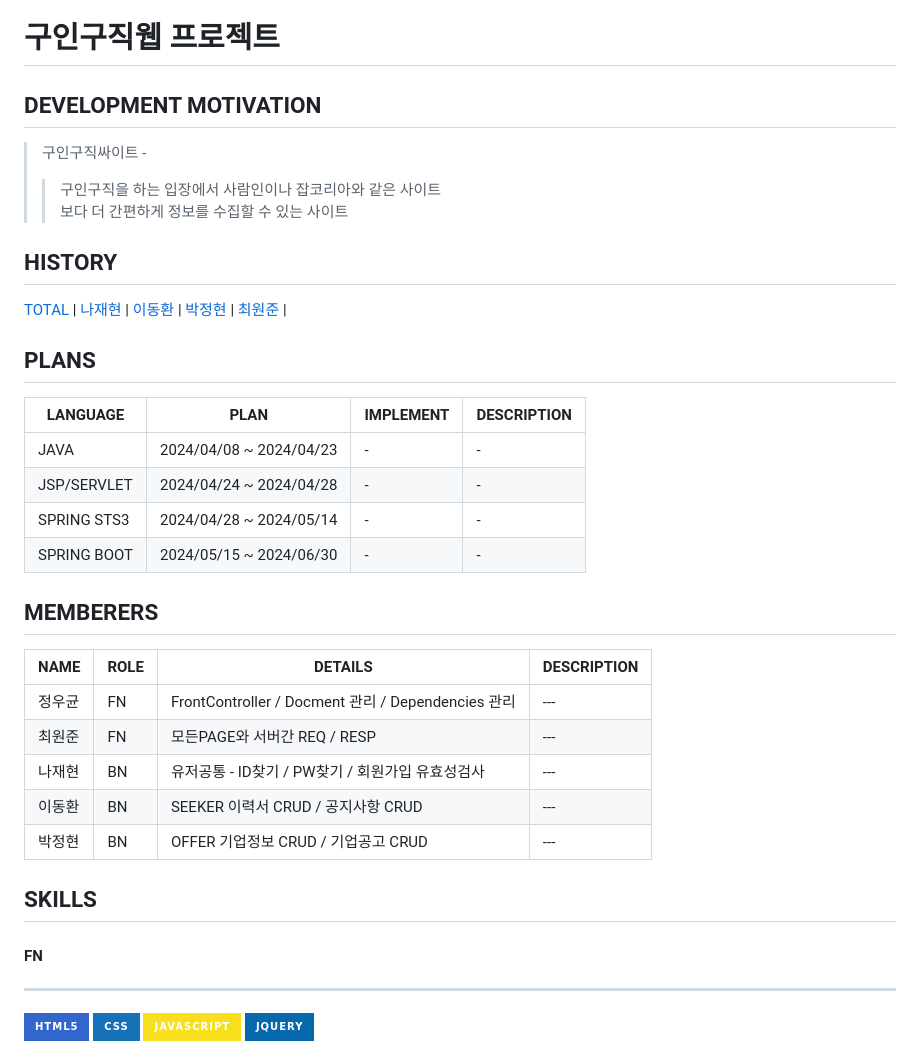
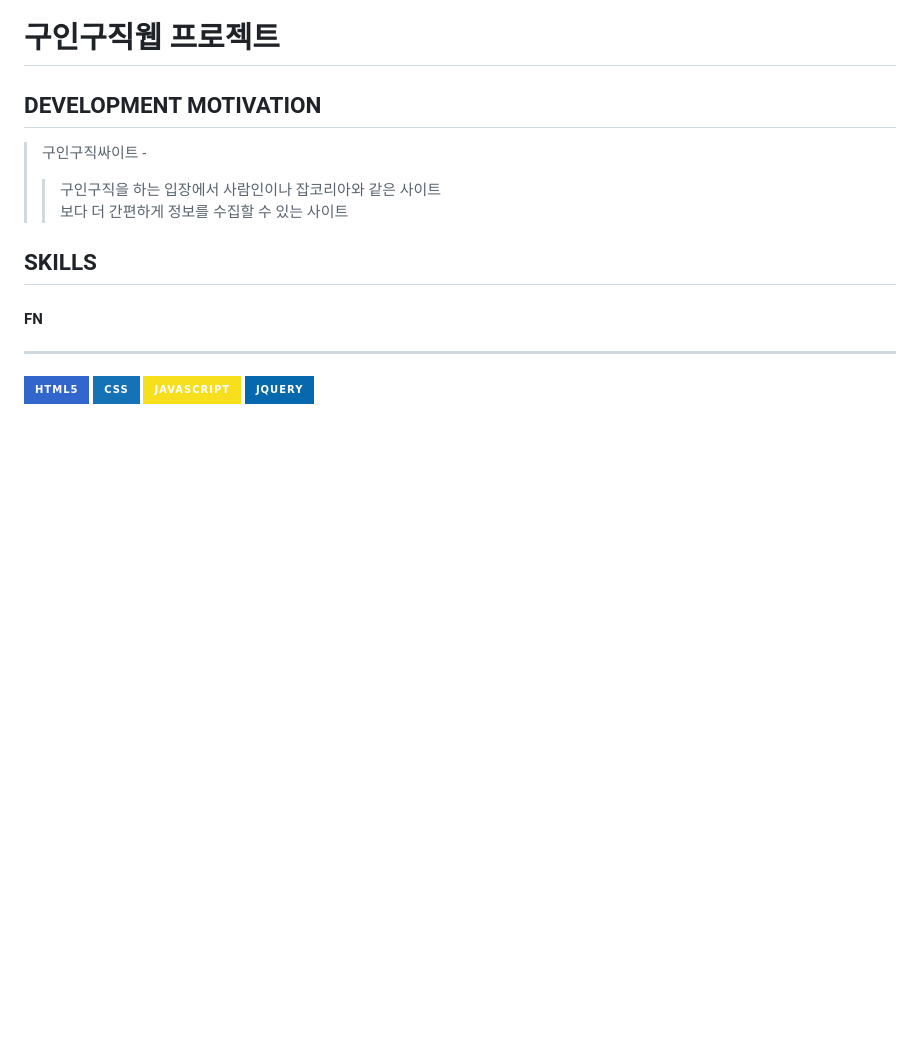
Before and after one commit to daemin123/Reference, a Markdown page: README.md, the part around the change. Drawn GitHub-style; badges without logos; blank space fills up the shorter version.

```diff
--- a/README.md
+++ b/README.md
@@ -7,31 +7,7 @@ DEVELOPMENT MOTIVATION
 > > 보다 더 간편하게 정보를 수집할 수 있는 사이트 <br>
 
 
-HISTORY
----
-[TOTAL](DOCUMENT/HISTORY/TOTAL) | [나재현](https://github.com/Najaehyun0913) | [이동환](https://github.com/donghwan12) | [박정현](https://github.com/niangsoul) | [최원준](https://github.com/piepenie) |
 
-
-PLANS
----
- |LANGUAGE|PLAN|IMPLEMENT|DESCRIPTION|
- |-|-|-|-|
- |JAVA|2024/04/08 ~ 2024/04/23|-|-|
- |JSP/SERVLET|2024/04/24 ~ 2024/04/28|-|-|
- |SPRING STS3|2024/04/28 ~ 2024/05/14|-|-|
- |SPRING BOOT|2024/05/15 ~ 2024/06/30|-|-|
-
-
-
-MEMBERERS
----
-|NAME|ROLE|DETAILS|DESCRIPTION|
-|---|---|---|---|
-|정우균|FN| FrontController / Docment 관리 / Dependencies  관리 |---|
-|최원준|FN| 모든PAGE와 서버간 REQ / RESP |---|
-|나재현|BN| 유저공통 - ID찾기 / PW찾기 / 회원가입 유효성검사 |---|
-|이동환|BN| SEEKER 이력서 CRUD / 공지사항 CRUD |---|
-|박정현|BN| OFFER 기업정보 CRUD / 기업공고 CRUD |---|
 
 SKILLS
 ---
```
